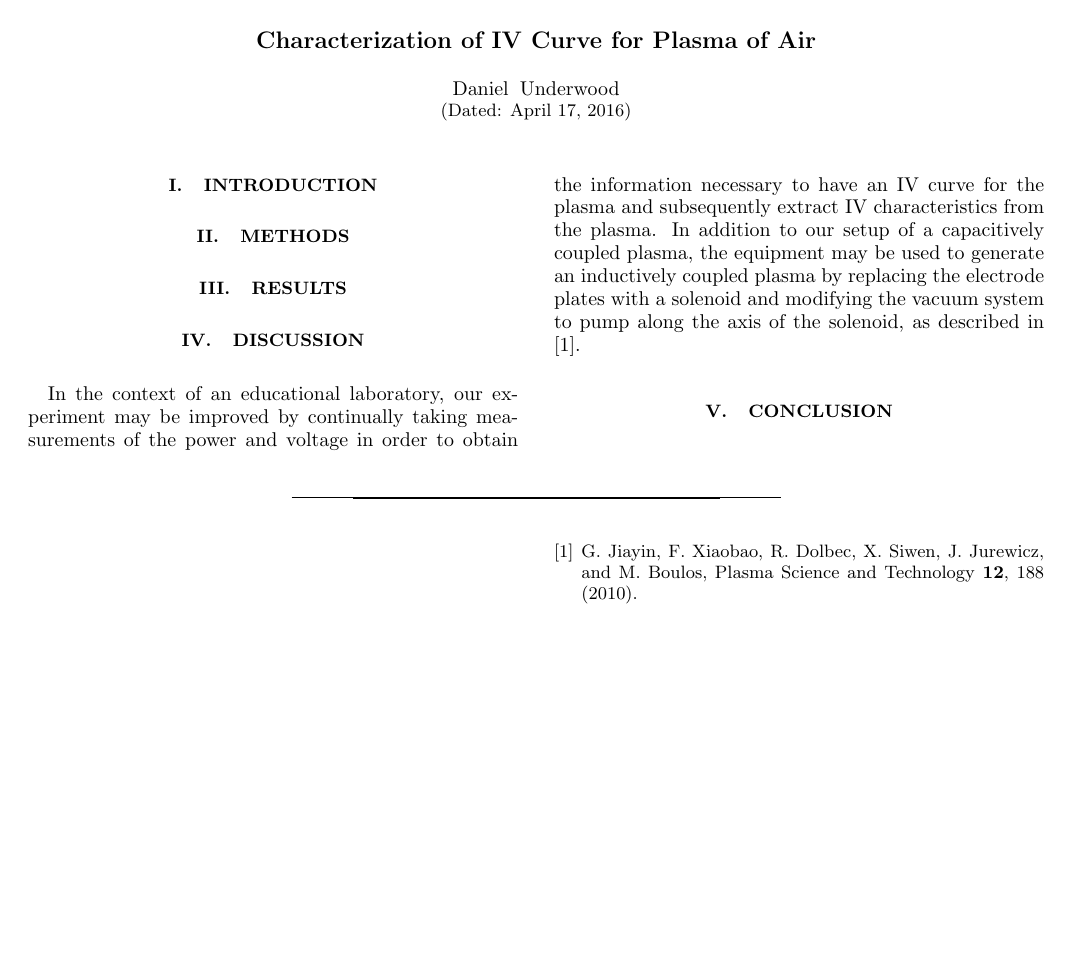
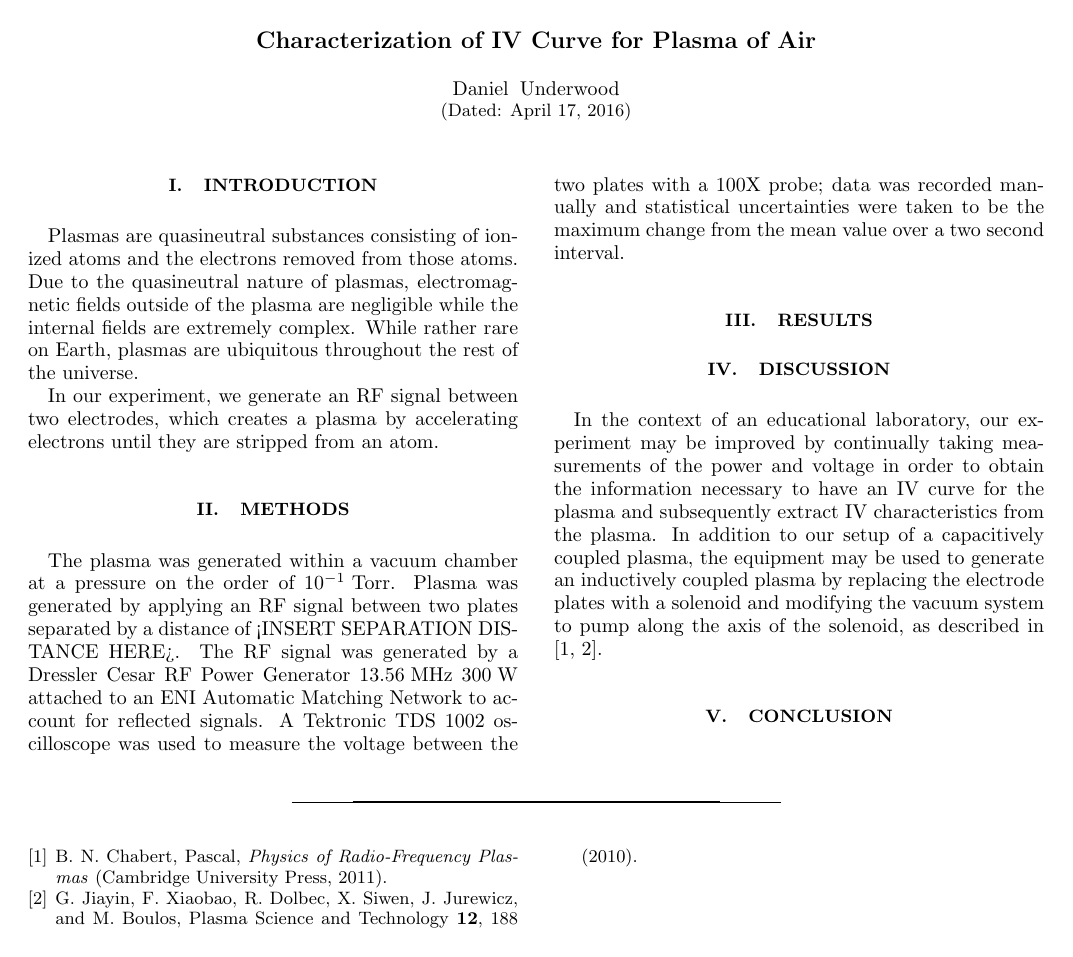
Before and after one commit to danielunderwood/plasma-ignition-extinction-characteristics, a LaTeX paper (paper/plasma-iv-characteristics.tex): the whole page. Compiled offline with pdfLaTeX.

```diff
--- a/paper/plasma-iv-characteristics.tex
+++ b/paper/plasma-iv-characteristics.tex
@@ -3,6 +3,7 @@
 \usepackage{graphicx}
 \usepackage{cleveref}
 \usepackage{standalone}
+\usepackage{siunitx}
 
 \begin{document}
 \title{Characterization of IV Curve for Plasma of Air}
@@ -15,14 +16,20 @@
 \maketitle
 
 \section{Introduction}
+Plasmas are quasineutral substances consisting of ionized atoms and the electrons removed from those atoms. Due to the quasineutral nature of plasmas, electromagnetic fields outside of the plasma are negligible while the internal fields are extremely complex. While rather rare on Earth, plasmas are ubiquitous throughout the rest of the universe.
+
+In our experiment, we generate an RF signal between two electrodes, which creates a plasma by accelerating electrons until they are stripped from an atom.
 
 \section{Methods}
+
+%TODO Separation distance
+The plasma was generated within a vacuum chamber at a pressure on the order of $10^{-1}\:\rm{Torr}$. Plasma was generated by applying an RF signal between two plates separated by a distance of <INSERT SEPARATION DISTANCE HERE>. The RF signal was generated by a Dressler Cesar RF Power Generator $13.56\:\rm{MHz}$ $300\:\rm{W}$ attached to an ENI Automatic Matching Network to account for reflected signals. A Tektronic TDS 1002 oscilloscope was used to measure the voltage between the two plates with a 100X probe; data was recorded manually and statistical uncertainties were taken to be the maximum change from the mean value over a two second interval.
 
 \section{Results}
 
 \section{Discussion}
 
-In the context of an educational laboratory, our experiment may be improved by continually taking measurements of the power and voltage in order to obtain the information necessary to have an IV curve for the plasma and subsequently extract IV characteristics from the plasma. In addition to our setup of a capacitively coupled plasma,  the equipment may be used to generate an inductively coupled plasma by replacing the electrode plates with a solenoid and modifying the vacuum system to pump along the axis of the solenoid, as described in \cite{Jiayin2010}.
+In the context of an educational laboratory, our experiment may be improved by continually taking measurements of the power and voltage in order to obtain the information necessary to have an IV curve for the plasma and subsequently extract IV characteristics from the plasma. In addition to our setup of a capacitively coupled plasma,  the equipment may be used to generate an inductively coupled plasma by replacing the electrode plates with a solenoid and modifying the vacuum system to pump along the axis of the solenoid, as described in \cite{physics-radio-frequency,Jiayin2010}.
 
 \section{Conclusion}
 
```
Also changed, not shown: paper/plasma-iv-characteristics.bib (+9 -0 lines).
